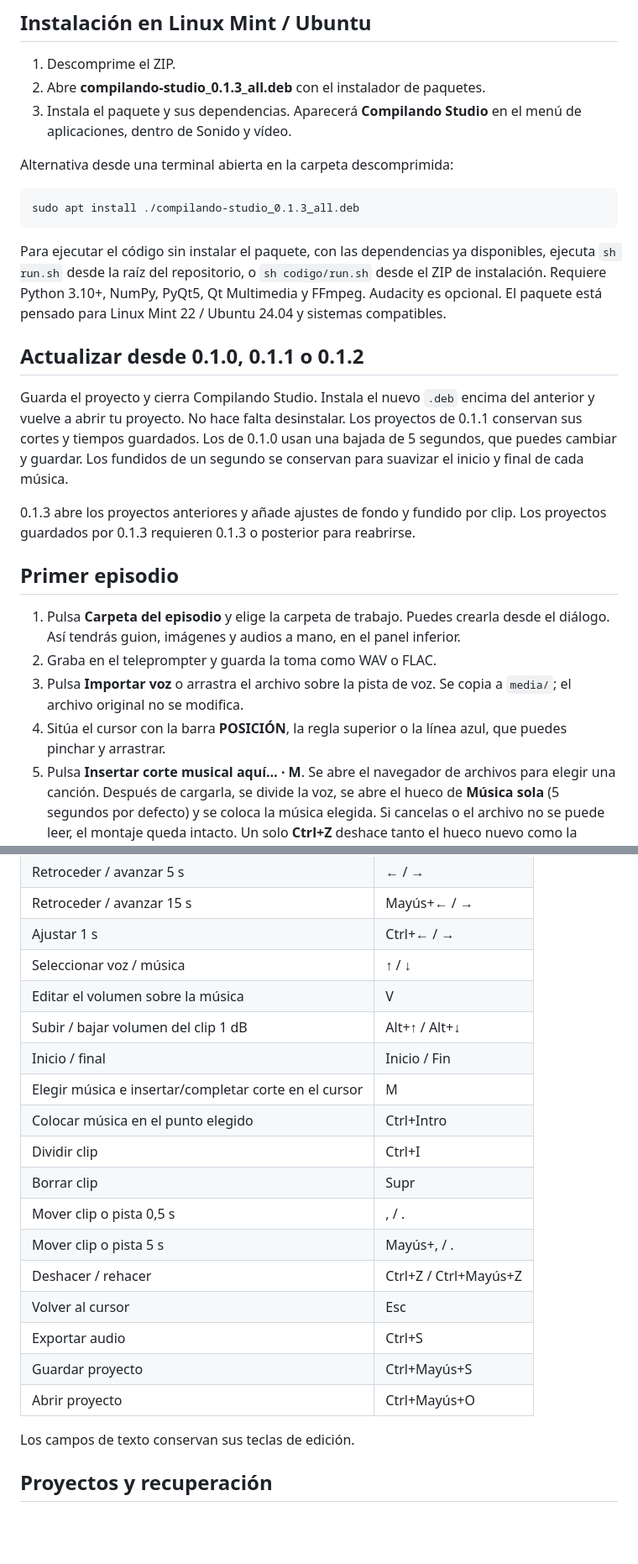
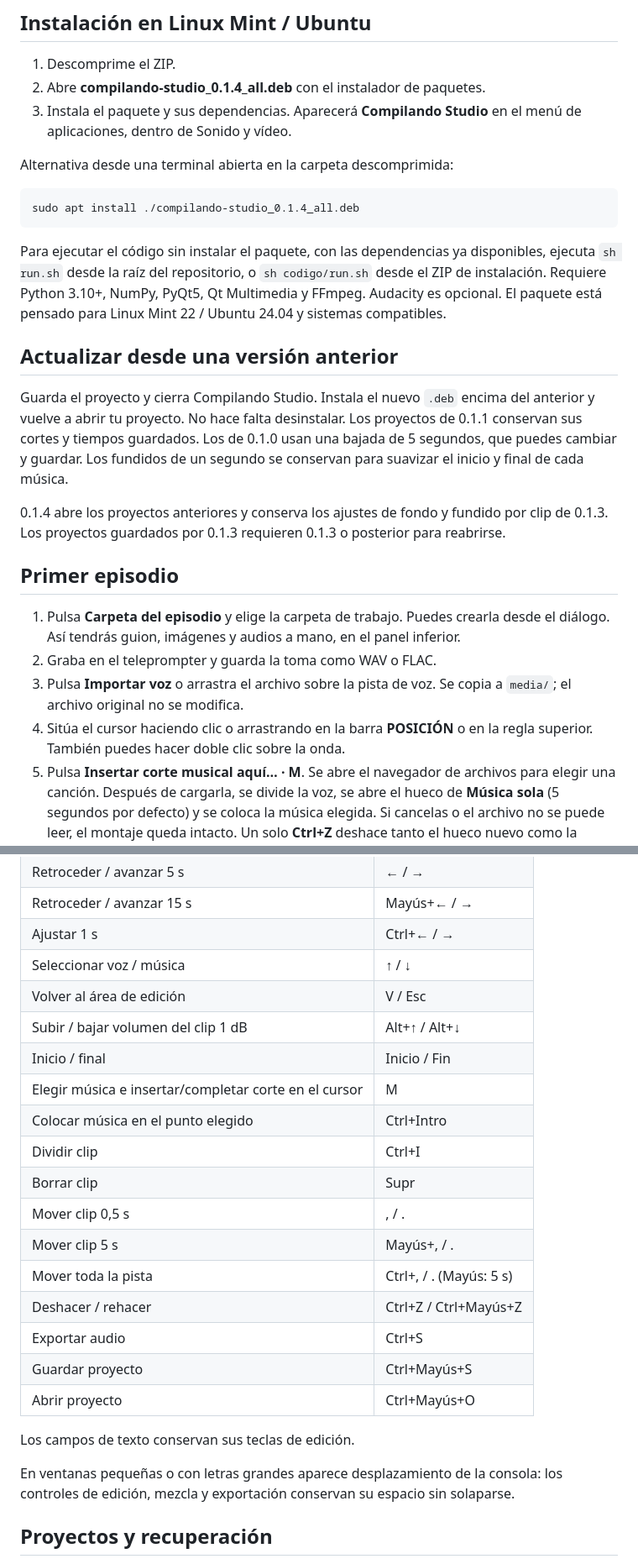
Before and after one commit to pacoestrada/compilando-studio, a Markdown page: README.md, 2 parts joined by grey strips. Shown at 84% size. Rendered like a GitHub page; blank space fills up the shorter version.

````diff
--- a/README.md
+++ b/README.md
@@ -21,14 +21,14 @@ localmente, sin cuenta ni servicios de pago.
 ## Instalación en Linux Mint / Ubuntu
 
 1. Descomprime el ZIP.
-2. Abre **compilando-studio_0.1.3_all.deb** con el instalador de paquetes.
+2. Abre **compilando-studio_0.1.4_all.deb** con el instalador de paquetes.
 3. Instala el paquete y sus dependencias. Aparecerá **Compilando Studio** en
    el menú de aplicaciones, dentro de Sonido y vídeo.
 
 Alternativa desde una terminal abierta en la carpeta descomprimida:
 
 ```sh
-sudo apt install ./compilando-studio_0.1.3_all.deb
+sudo apt install ./compilando-studio_0.1.4_all.deb
 ```
 
 Para ejecutar el código sin instalar el paquete, con las dependencias ya
@@ -37,7 +37,7 @@ disponibles, ejecuta `sh run.sh` desde la raíz del repositorio, o
 Requiere Python 3.10+, NumPy, PyQt5, Qt Multimedia y FFmpeg. Audacity es opcional.
 El paquete está pensado para Linux Mint 22 / Ubuntu 24.04 y sistemas compatibles.
 
-## Actualizar desde 0.1.0, 0.1.1 o 0.1.2
+## Actualizar desde una versión anterior
 
 Guarda el proyecto y cierra Compilando Studio. Instala el nuevo `.deb` encima
 del anterior y vuelve a abrir tu proyecto. No hace falta desinstalar. Los
@@ -45,7 +45,7 @@ proyectos de 0.1.1 conservan sus cortes y tiempos guardados. Los de 0.1.0 usan
 una bajada de 5 segundos, que puedes cambiar y guardar. Los fundidos de un
 segundo se conservan para suavizar el inicio y final de cada música.
 
-0.1.3 abre los proyectos anteriores y añade ajustes de fondo y fundido por clip.
+0.1.4 abre los proyectos anteriores y conserva los ajustes de fondo y fundido por clip de 0.1.3.
 Los proyectos guardados por 0.1.3 requieren 0.1.3 o posterior para reabrirse.
 
 ## Primer episodio
@@ -55,8 +55,8 @@ Los proyectos guardados por 0.1.3 requieren 0.1.3 o posterior para reabrirse.
 2. Graba en el teleprompter y guarda la toma como WAV o FLAC.
 3. Pulsa **Importar voz** o arrastra el archivo sobre la pista de voz.
    Se copia a `media/`; el archivo original no se modifica.
-4. Sitúa el cursor con la barra **POSICIÓN**, la regla superior o la línea azul,
-   que puedes pinchar y arrastrar.
+4. Sitúa el cursor haciendo clic o arrastrando en la barra **POSICIÓN** o en
+   la regla superior. También puedes hacer doble clic sobre la onda.
 5. Pulsa **Insertar corte musical aquí… · M**. Se abre el navegador de archivos
    para elegir una canción. Después de cargarla, se divide la voz, se abre el hueco
    de **Música sola** (5 segundos por defecto) y se coloca la música elegida.
@@ -147,22 +150,25 @@ en **Archivos del episodio**. El original permanece intacto.
 | Retroceder / avanzar 15 s | Mayús+← / → |
 | Ajustar 1 s | Ctrl+← / → |
 | Seleccionar voz / música | ↑ / ↓ |
-| Editar el volumen sobre la música | V |
+| Volver al área de edición | V / Esc |
 | Subir / bajar volumen del clip 1 dB | Alt+↑ / Alt+↓ |
 | Inicio / final | Inicio / Fin |
 | Elegir música e insertar/completar corte en el cursor | M |
 | Colocar música en el punto elegido | Ctrl+Intro |
 | Dividir clip | Ctrl+I |
 | Borrar clip | Supr |
-| Mover clip o pista 0,5 s | , / . |
-| Mover clip o pista 5 s | Mayús+, / . |
+| Mover clip 0,5 s | , / . |
+| Mover clip 5 s | Mayús+, / . |
+| Mover toda la pista | Ctrl+, / . (Mayús: 5 s) |
 | Deshacer / rehacer | Ctrl+Z / Ctrl+Mayús+Z |
-| Volver al cursor | Esc |
 | Exportar audio | Ctrl+S |
 | Guardar proyecto | Ctrl+Mayús+S |
 | Abrir proyecto | Ctrl+Mayús+O |
 
 Los campos de texto conservan sus teclas de edición.
+
+En ventanas pequeñas o con letras grandes aparece desplazamiento de la consola:
+los controles de edición, mezcla y exportación conservan su espacio sin solaparse.
 
 ## Proyectos y recuperación
 
````
Also changed, not shown: other parts of README.md (+18 -15 lines), CHANGELOG.md (+13 -0 lines), docs/compilando-studio.png, 8 other files.
